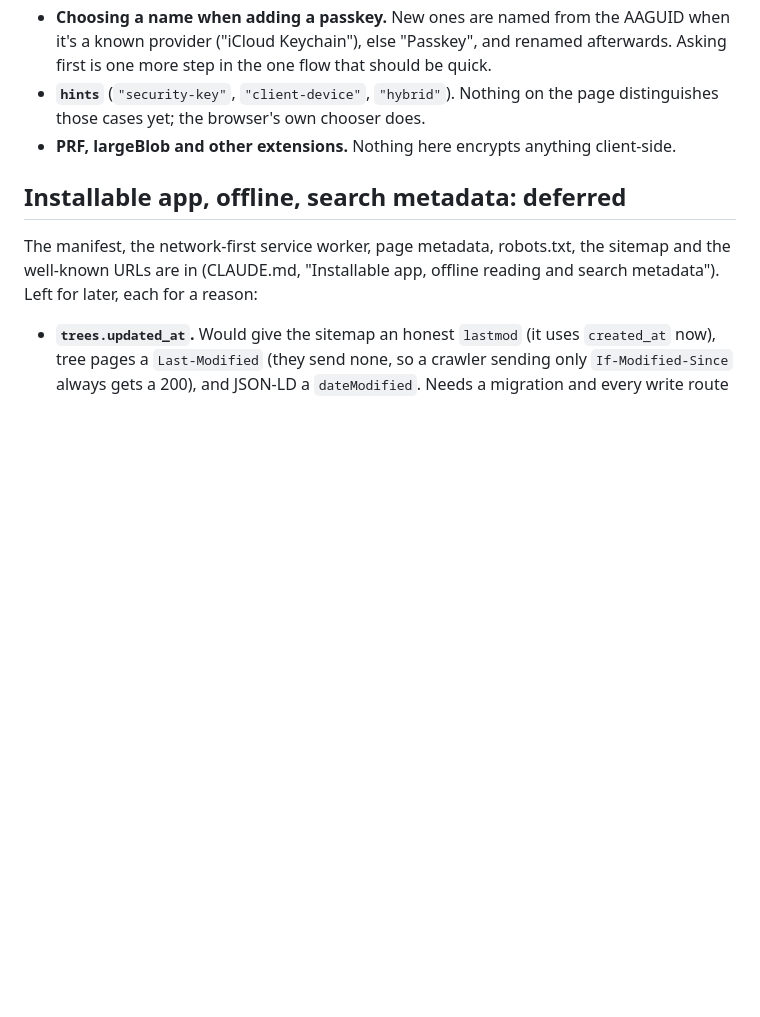
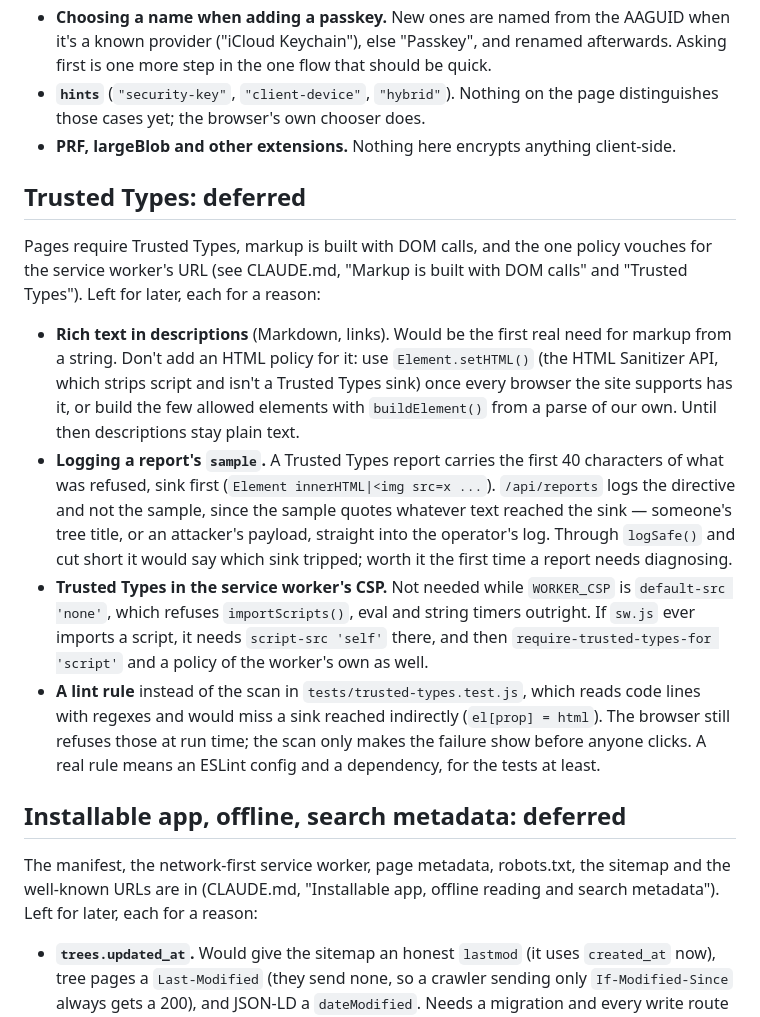
Before and after one commit to mehmetefee/skilltrees, a Markdown page: TODO.md, the part around the change. Drawn GitHub-style; blank space fills up the shorter version.

```diff
--- a/TODO.md
+++ b/TODO.md
@@ -163,6 +163,35 @@ a password sign-in, and the Signal API. Left out, each for a reason:
 - **PRF, largeBlob and other extensions.** Nothing here encrypts anything
   client-side.
 
+## Trusted Types: deferred
+Pages require Trusted Types, markup is built with DOM calls, and the one
+policy vouches for the service worker's URL (see CLAUDE.md, "Markup is built
+with DOM calls" and "Trusted Types"). Left for later, each for a reason:
+
+- **Rich text in descriptions** (Markdown, links). Would be the first real
+  need for markup from a string. Don't add an HTML policy for it: use
+  `Element.setHTML()` (the HTML Sanitizer API, which strips script and
+  isn't a Trusted Types sink) once every browser the site supports has it,
+  or build the few allowed elements with `buildElement()` from a parse of
+  our own. Until then descriptions stay plain text.
+- **Logging a report's `sample`.** A Trusted Types report carries the first
+  40 characters of what was refused, sink first (`Element innerHTML|<img
+  src=x ...`). `/api/reports` logs the directive and not the sample, since
+  the sample quotes whatever text reached the sink — someone's tree title,
+  or an attacker's payload, straight into the operator's log. Through
+  `logSafe()` and cut short it would say which sink tripped; worth it the
+  first time a report needs diagnosing.
+- **Trusted Types in the service worker's CSP.** Not needed while
+  `WORKER_CSP` is `default-src 'none'`, which refuses `importScripts()`,
+  eval and string timers outright. If `sw.js` ever imports a script, it
+  needs `script-src 'self'` there, and then `require-trusted-types-for
+  'script'` and a policy of the worker's own as well.
+- **A lint rule** instead of the scan in `tests/trusted-types.test.js`,
+  which reads code lines with regexes and would miss a sink reached
+  indirectly (`el[prop] = html`). The browser still refuses those at run
+  time; the scan only makes the failure show before anyone clicks. A real
+  rule means an ESLint config and a dependency, for the tests at least.
+
 ## Installable app, offline, search metadata: deferred
 The manifest, the network-first service worker, page metadata, robots.txt,
 the sitemap and the well-known URLs are in (CLAUDE.md, "Installable app,
```
Also changed, not shown: CLAUDE.md (+59 -4 lines).
